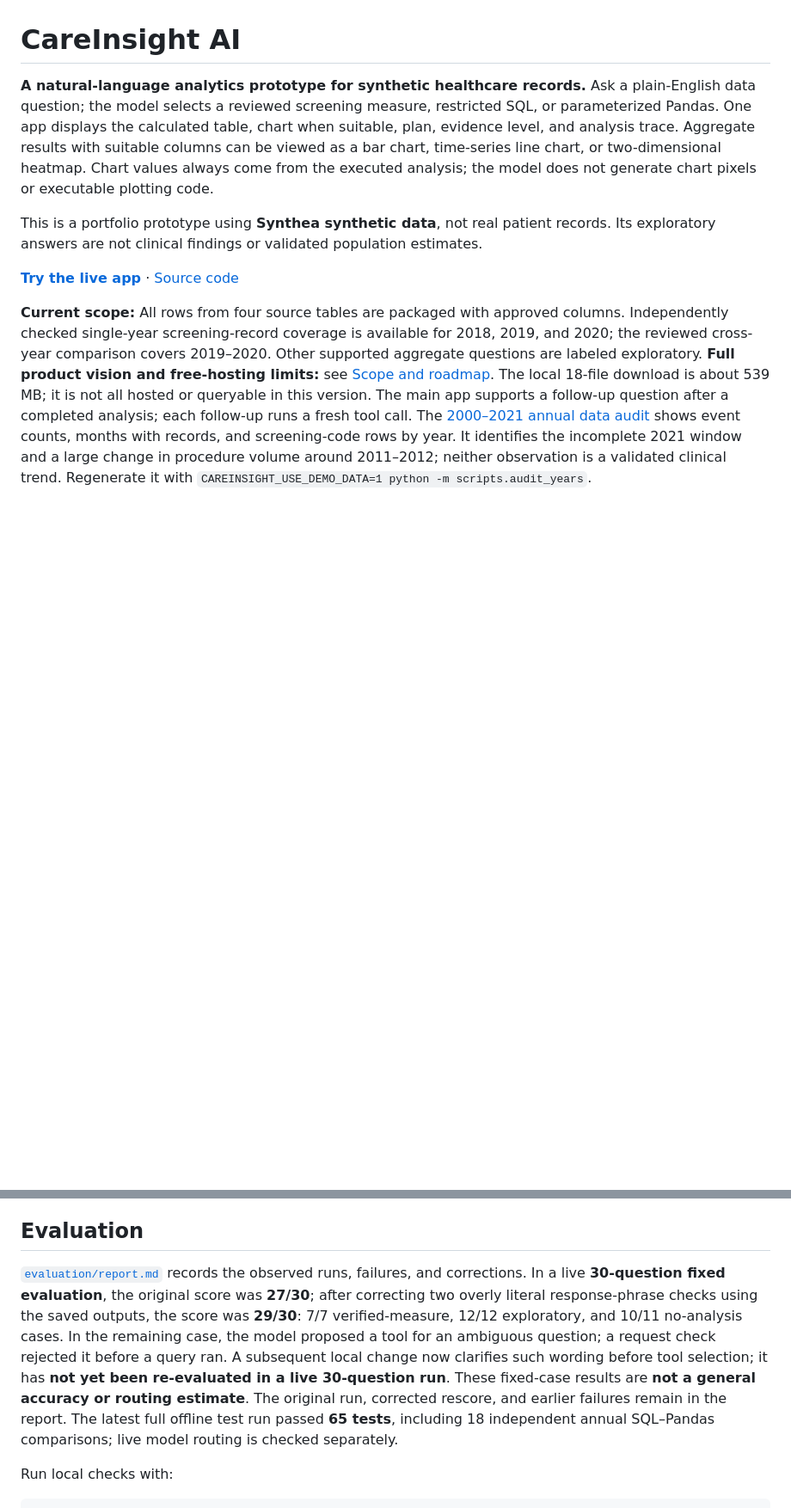
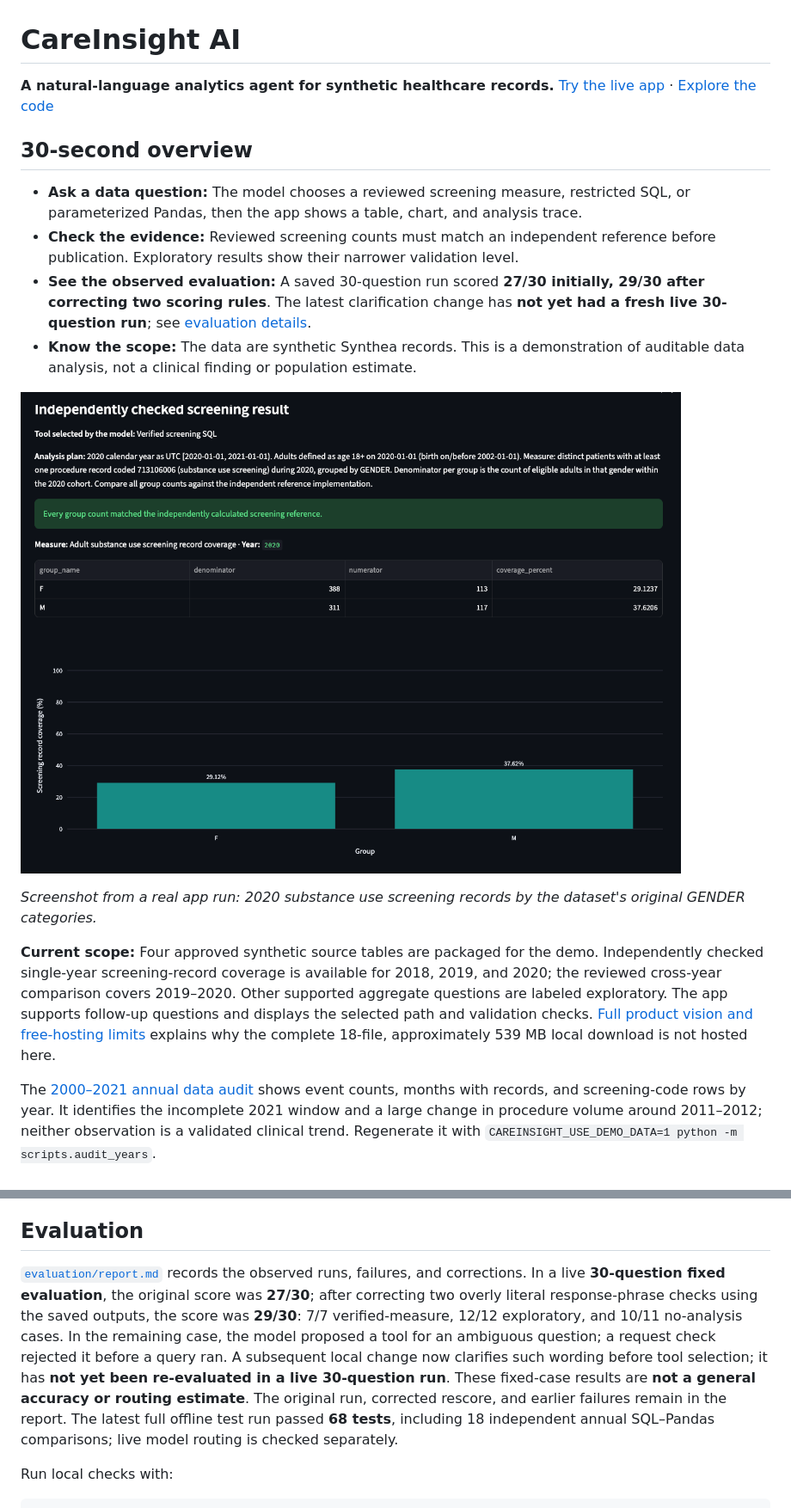
Before and after one commit to yc4959/CareInsight-AI, a Markdown page: README.md, 2 parts joined by grey strips. Shown at 86% size. Rendered like a GitHub page; pictures changed too: docs/images/verified-screening-2020.png (added); blank space fills up the shorter version.

Commit message:
Add portfolio overview and verified demo screenshot

```diff
--- a/README.md
+++ b/README.md
@@ -1,12 +1,20 @@
 # CareInsight AI
 
-**A natural-language analytics prototype for synthetic healthcare records.** Ask a plain-English data question; the model selects a reviewed screening measure, restricted SQL, or parameterized Pandas. One app displays the calculated table, chart when suitable, plan, evidence level, and analysis trace. Aggregate results with suitable columns can be viewed as a bar chart, time-series line chart, or two-dimensional heatmap. Chart values always come from the executed analysis; the model does not generate chart pixels or executable plotting code.
+**A natural-language analytics agent for synthetic healthcare records.** [Try the live app](https://careinsight-ai-cdcqgk3wyjhuapear6parn.streamlit.app/) · [Explore the code](https://github.com/yc4959/CareInsight-AI)
 
-This is a portfolio prototype using **Synthea synthetic data**, not real patient records. Its exploratory answers are not clinical findings or validated population estimates.
+## 30-second overview
 
-**[Try the live app](https://careinsight-ai-cdcqgk3wyjhuapear6parn.streamlit.app/)** · [Source code](https://github.com/yc4959/CareInsight-AI)
+- **Ask a data question:** The model chooses a reviewed screening measure, restricted SQL, or parameterized Pandas, then the app shows a table, chart, and analysis trace.
+- **Check the evidence:** Reviewed screening counts must match an independent reference before publication. Exploratory results show their narrower validation level.
+- **See the observed evaluation:** A saved 30-question run scored **27/30 initially, 29/30 after correcting two scoring rules**. The latest clarification change has **not yet had a fresh live 30-question run**; see [evaluation details](evaluation/report.md).
+- **Know the scope:** The data are synthetic Synthea records. This is a demonstration of auditable data analysis, not a clinical finding or population estimate.
 
-**Current scope:** All rows from four source tables are packaged with approved columns. Independently checked single-year screening-record coverage is available for 2018, 2019, and 2020; the reviewed cross-year comparison covers 2019–2020. Other supported aggregate questions are labeled exploratory. **Full product vision and free-hosting limits:** see [Scope and roadmap](docs/scope_and_roadmap.md). The local 18-file download is about 539 MB; it is not all hosted or queryable in this version. The main app supports a follow-up question after a completed analysis; each follow-up runs a fresh tool call.
+![Verified 2020 screening analysis showing the selected tool, independent count check, table, and chart](docs/images/verified-screening-2020.png)
+
+*Screenshot from a real app run: 2020 substance use screening records by the dataset's original GENDER categories.*
+
+**Current scope:** Four approved synthetic source tables are packaged for the demo. Independently checked single-year screening-record coverage is available for 2018, 2019, and 2020; the reviewed cross-year comparison covers 2019–2020. Other supported aggregate questions are labeled exploratory. The app supports follow-up questions and displays the selected path and validation checks. [Full product vision and free-hosting limits](docs/scope_and_roadmap.md) explains why the complete 18-file, approximately 539 MB local download is not hosted here.
+
 The [2000–2021 annual data audit](docs/annual_data_audit.md) shows event counts, months with records, and screening-code rows by year. It identifies the incomplete 2021 window and a large change in procedure volume around 2011–2012; neither observation is a validated clinical trend. Regenerate it with `CAREINSIGHT_USE_DEMO_DATA=1 python -m scripts.audit_years`.
 
 ## At a glance
@@ -94,7 +102,7 @@ Do not commit a populated `secrets.toml` file. The app reads these values from e
 
 ## Evaluation
 
-[`evaluation/report.md`](evaluation/report.md) records the observed runs, failures, and corrections. In a live **30-question fixed evaluation**, the original score was **27/30**; after correcting two overly literal response-phrase checks using the saved outputs, the score was **29/30**: 7/7 verified-measure, 12/12 exploratory, and 10/11 no-analysis cases. In the remaining case, the model proposed a tool for an ambiguous question; a request check rejected it before a query ran. A subsequent local change now clarifies such wording before tool selection; it has **not yet been re-evaluated in a live 30-question run**. These fixed-case results are **not a general accuracy or routing estimate**. The original run, corrected rescore, and earlier failures remain in the report. The latest full offline test run passed **65 tests**, including 18 independent annual SQL–Pandas comparisons; live model routing is checked separately.
+[`evaluation/report.md`](evaluation/report.md) records the observed runs, failures, and corrections. In a live **30-question fixed evaluation**, the original score was **27/30**; after correcting two overly literal response-phrase checks using the saved outputs, the score was **29/30**: 7/7 verified-measure, 12/12 exploratory, and 10/11 no-analysis cases. In the remaining case, the model proposed a tool for an ambiguous question; a request check rejected it before a query ran. A subsequent local change now clarifies such wording before tool selection; it has **not yet been re-evaluated in a live 30-question run**. These fixed-case results are **not a general accuracy or routing estimate**. The original run, corrected rescore, and earlier failures remain in the report. The latest full offline test run passed **68 tests**, including 18 independent annual SQL–Pandas comparisons; live model routing is checked separately.
 
 Run local checks with:
 
```
